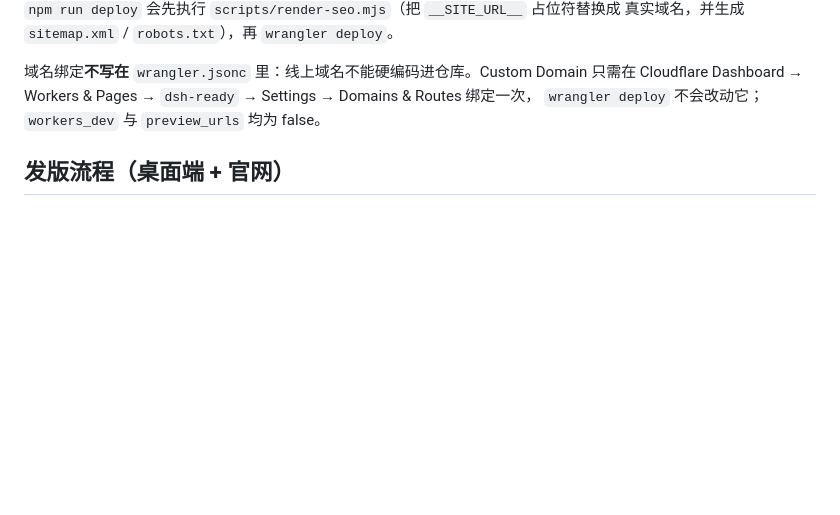
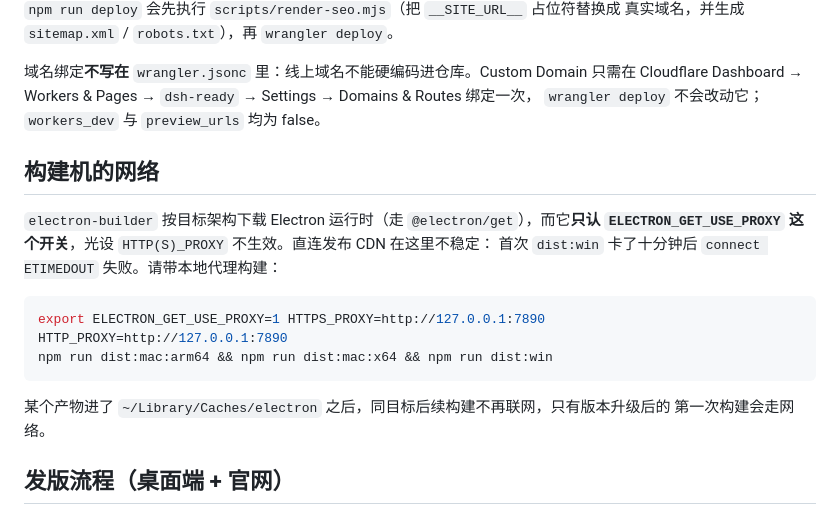
Before and after one commit to onblog/dsh-ready, a Markdown page: docs/zh/deploy.md, the part around the change. Drawn GitHub-style; blank space fills up the shorter version.

````diff
--- a/docs/zh/deploy.md
+++ b/docs/zh/deploy.md
@@ -36,6 +36,20 @@ SITE_URL=https://dsh.wordtk.com npm run deploy
 域名绑定**不写在** `wrangler.jsonc` 里：线上域名不能硬编码进仓库。Custom Domain 只需在
 Cloudflare Dashboard → Workers & Pages → `dsh-ready` → Settings → Domains & Routes 绑定一次，
 `wrangler deploy` 不会改动它；`workers_dev` 与 `preview_urls` 均为 false。
+
+## 构建机的网络
+
+`electron-builder` 按目标架构下载 Electron 运行时（走 `@electron/get`），而它**只认
+`ELECTRON_GET_USE_PROXY` 这个开关**，光设 `HTTP(S)_PROXY` 不生效。直连发布 CDN 在这里不稳定：
+首次 `dist:win` 卡了十分钟后 `connect ETIMEDOUT` 失败。请带本地代理构建：
+
+```sh
+export ELECTRON_GET_USE_PROXY=1 HTTPS_PROXY=http://127.0.0.1:7890 HTTP_PROXY=http://127.0.0.1:7890
+npm run dist:mac:arm64 && npm run dist:mac:x64 && npm run dist:win
+```
+
+某个产物进了 `~/Library/Caches/electron` 之后，同目标后续构建不再联网，只有版本升级后的
+第一次构建会走网络。
 
 ## 发版流程（桌面端 + 官网）
 
````
Also changed, not shown: docs/en/deploy.md (+15 -0 lines).
